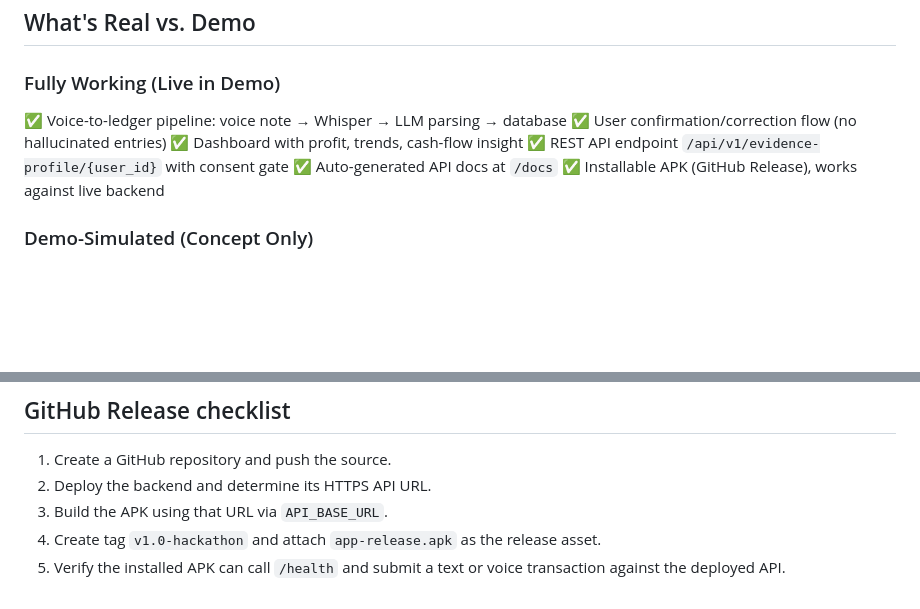
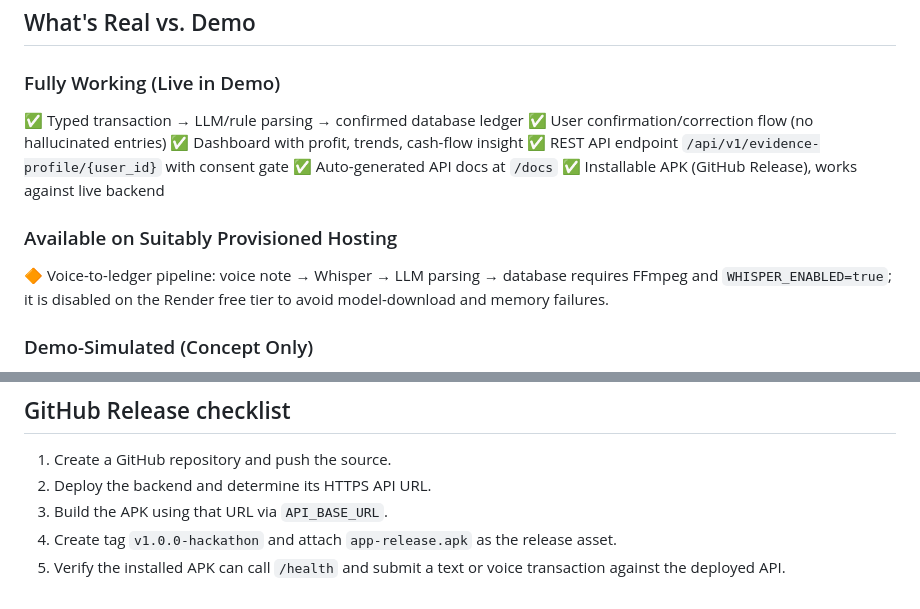
Before and after one commit to ahsankhizar5/karobar-saathi, a Markdown page: README.md, 2 parts joined by grey strips. Rendered like a GitHub page; blank space fills up the shorter version.

Commit message:
Clarify free-tier audio availability
Keep public release documentation accurate about the hosted typed-flow scope and the planned release tag.

```diff
--- a/README.md
+++ b/README.md
@@ -99,12 +99,17 @@ Revoking consent in the app (or using `PATCH /api/v1/evidence-profile/shop_001/c
 ## What's Real vs. Demo
 
 ### Fully Working (Live in Demo)
-✅ Voice-to-ledger pipeline: voice note → Whisper → LLM parsing → database
+✅ Typed transaction → LLM/rule parsing → confirmed database ledger
 ✅ User confirmation/correction flow (no hallucinated entries)
 ✅ Dashboard with profit, trends, cash-flow insight
 ✅ REST API endpoint `/api/v1/evidence-profile/{user_id}` with consent gate
 ✅ Auto-generated API docs at `/docs`
 ✅ Installable APK (GitHub Release), works against live backend
+
+### Available on Suitably Provisioned Hosting
+🔶 Voice-to-ledger pipeline: voice note → Whisper → LLM parsing → database
+   requires FFmpeg and `WHISPER_ENABLED=true`; it is disabled on the Render
+   free tier to avoid model-download and memory failures.
 
 ### Demo-Simulated (Concept Only)
 🔶 Lender View: 3 seeded demo profiles (not real users)
@@ -128,5 +133,5 @@ in 48 hours; we're showing the wedge that makes solving it possible.
 1. Create a GitHub repository and push the source.
 2. Deploy the backend and determine its HTTPS API URL.
 3. Build the APK using that URL via `API_BASE_URL`.
-4. Create tag `v1.0-hackathon` and attach `app-release.apk` as the release asset.
+4. Create tag `v1.0.0-hackathon` and attach `app-release.apk` as the release asset.
 5. Verify the installed APK can call `/health` and submit a text or voice transaction against the deployed API.
```
